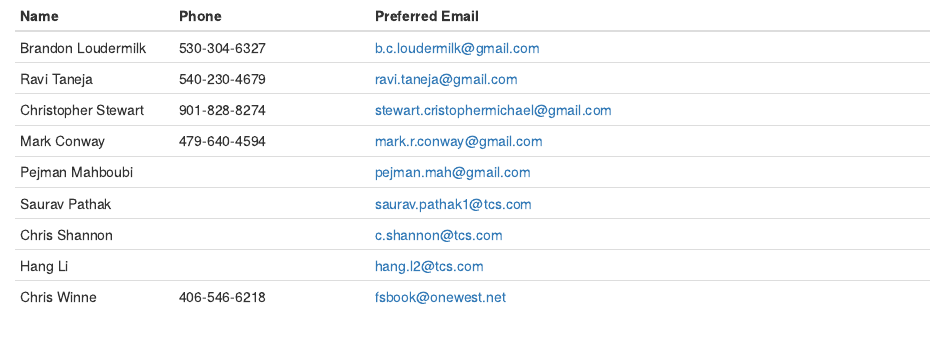
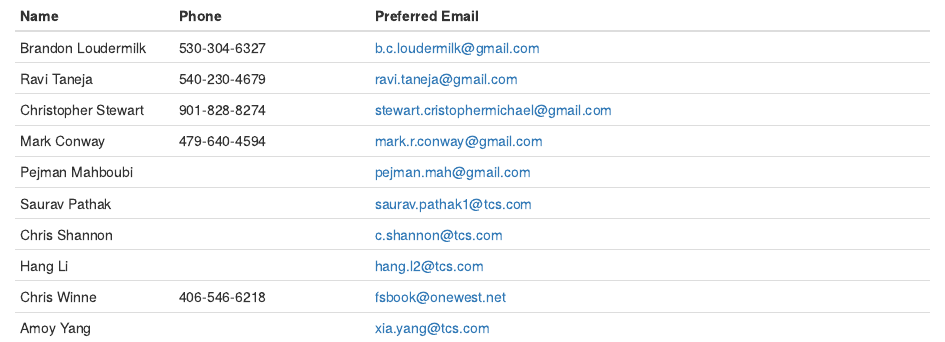
Before and after one commit to loudermilk/brownbag, an R Markdown document (contacts.Rmd): the page in a window 1100 px wide, from its top. Rendered offline with R 4.5, knitr and Pandoc, with nearby package versions.

Commit message:
Update contacts.Rmd

```diff
--- a/contacts.Rmd
+++ b/contacts.Rmd
@@ -9,3 +9,4 @@ Saurav Pathak | | saurav.pathak1@tcs.com
 Chris Shannon | | c.shannon@tcs.com
 Hang Li | | hang.l2@tcs.com
 Chris Winne | 406-546-6218 | fsbook@onewest.net
+Amoy Yang | | xia.yang@tcs.com
```
